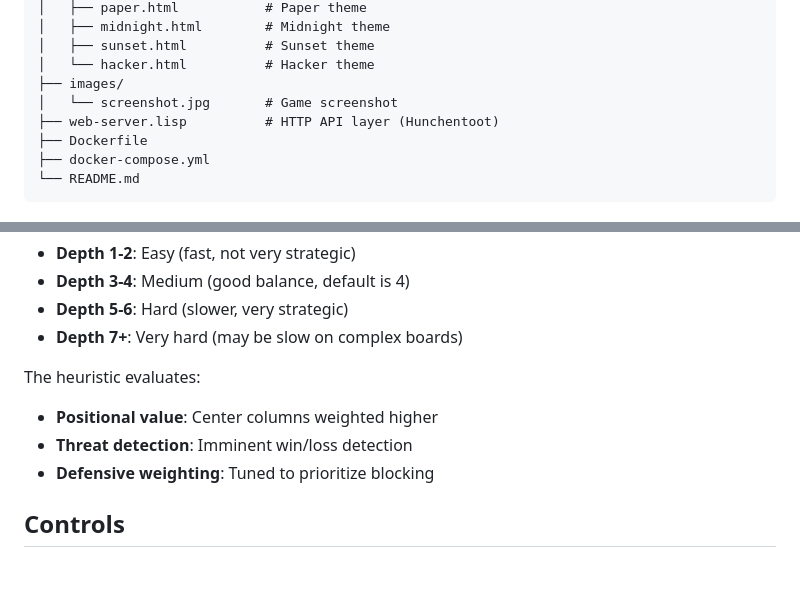
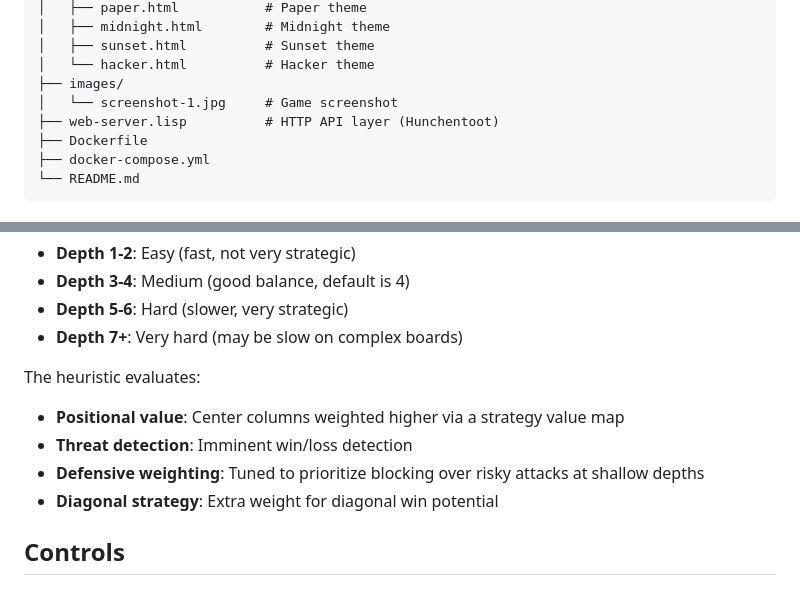
Before and after one commit to famesjranko/Connect4-Lisp-Web, a Markdown page: README.md, 2 parts joined by grey strips. Drawn GitHub-style.

```diff
--- a/README.md
+++ b/README.md
@@ -138,7 +138,7 @@ connect4-lisp/
 │   ├── sunset.html          # Sunset theme
 │   └── hacker.html          # Hacker theme
 ├── images/
-│   └── screenshot.jpg       # Game screenshot
+│   └── screenshot-1.jpg     # Game screenshot
 ├── web-server.lisp          # HTTP API layer (Hunchentoot)
 ├── Dockerfile
 ├── docker-compose.yml
@@ -208,9 +208,10 @@ The AI uses minimax with alpha-beta pruning and a custom heuristic. You can adju
 - **Depth 7+**: Very hard (may be slow on complex boards)
 
 The heuristic evaluates:
-- **Positional value**: Center columns weighted higher
+- **Positional value**: Center columns weighted higher via a strategy value map
 - **Threat detection**: Imminent win/loss detection
-- **Defensive weighting**: Tuned to prioritize blocking
+- **Defensive weighting**: Tuned to prioritize blocking over risky attacks at shallow depths
+- **Diagonal strategy**: Extra weight for diagonal win potential
 
 ## Controls
 
```
